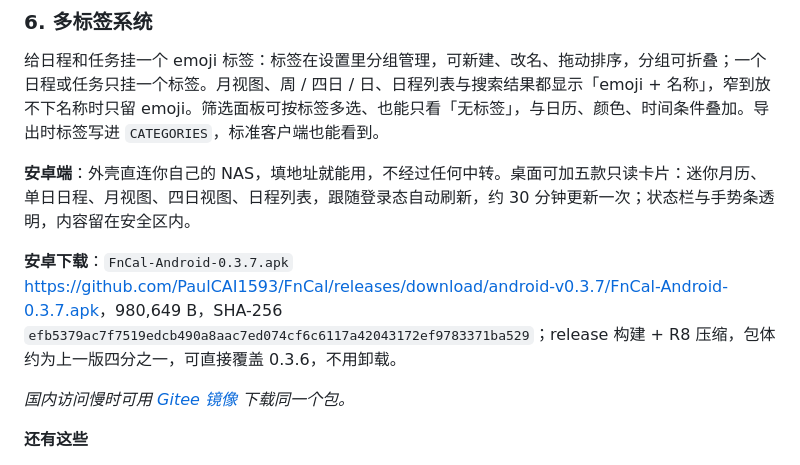
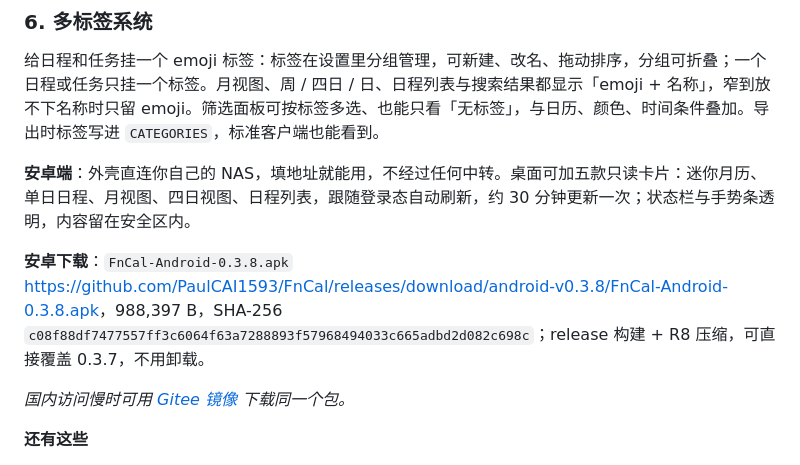
Before and after one commit to PaulCAI1593/FnCal, a Markdown page: README.md, the part around one of its changes. GitHub-like rendering.

Commit message:
docs: README 安卓下载改为 0.3.8

```diff
--- a/README.md
+++ b/README.md
@@ -83,5 +83,5 @@ AI 客户端（Claude、ChatGPT、Cursor 等支持自定义 MCP 的客户端）
 
 **安卓端**：外壳直连你自己的 NAS，填地址就能用，不经过任何中转。桌面可加五款只读卡片：迷你月历、单日日程、月视图、四日视图、日程列表，跟随登录态自动刷新，约 30 分钟更新一次；状态栏与手势条透明，内容留在安全区内。
 
-**安卓下载**：`FnCal-Android-0.3.7.apk` <https://github.com/PaulCAI1593/FnCal/releases/download/android-v0.3.7/FnCal-Android-0.3.7.apk>，980,649 B，SHA-256 `efb5379ac7f7519edcb490a8aac7ed074cf6c6117a42043172ef9783371ba529`；release 构建 + R8 压缩，包体约为上一版四分之一，可直接覆盖 0.3.6，不用卸载。
+**安卓下载**：`FnCal-Android-0.3.8.apk` <https://github.com/PaulCAI1593/FnCal/releases/download/android-v0.3.8/FnCal-Android-0.3.8.apk>，988,397 B，SHA-256 `c08f88df7477557ff3c6064f63a7288893f57968494033c665adbd2d082c698c`；release 构建 + R8 压缩，可直接覆盖 0.3.7，不用卸载。
 
```
Also changed, not shown: other parts of README.md (+1 -1 lines).
